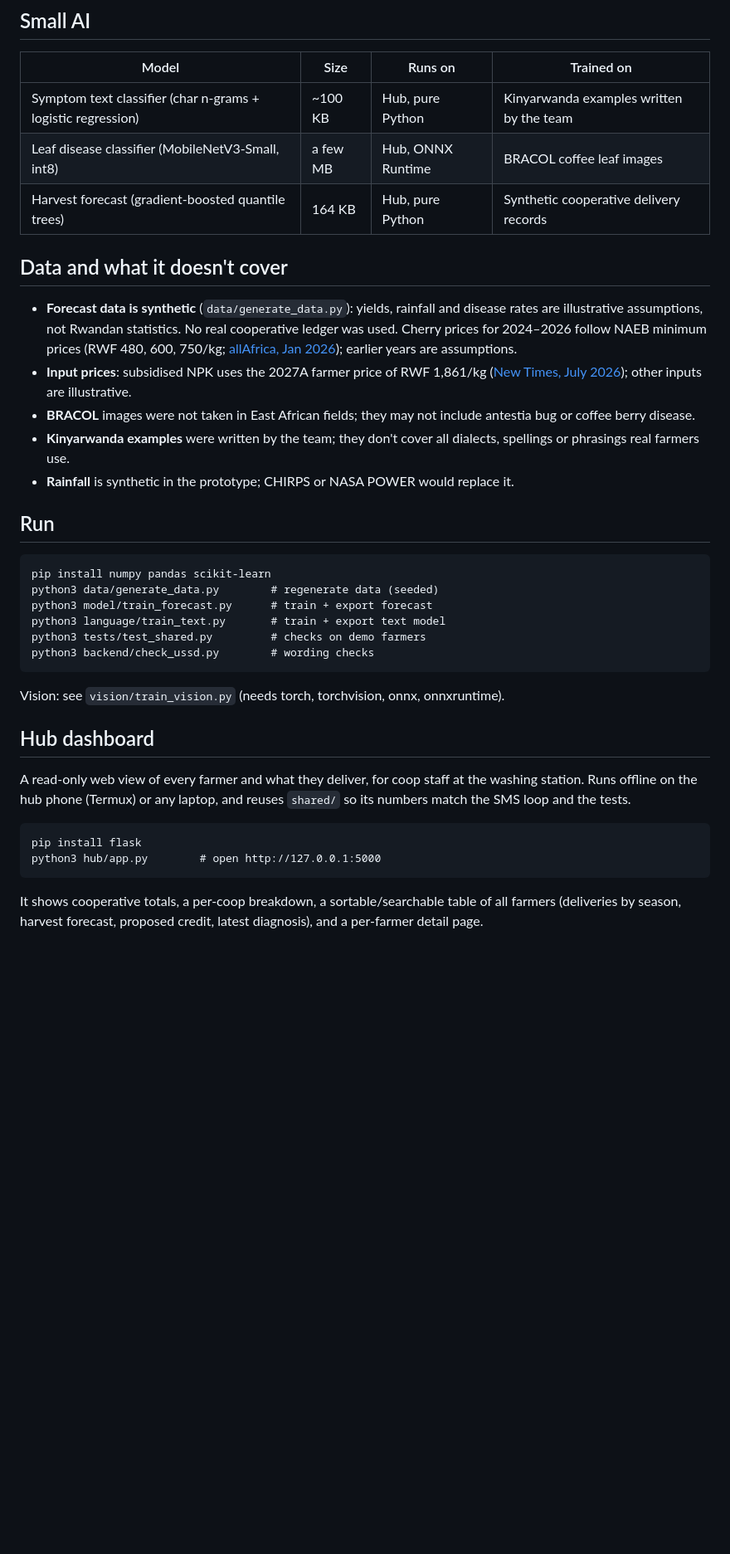
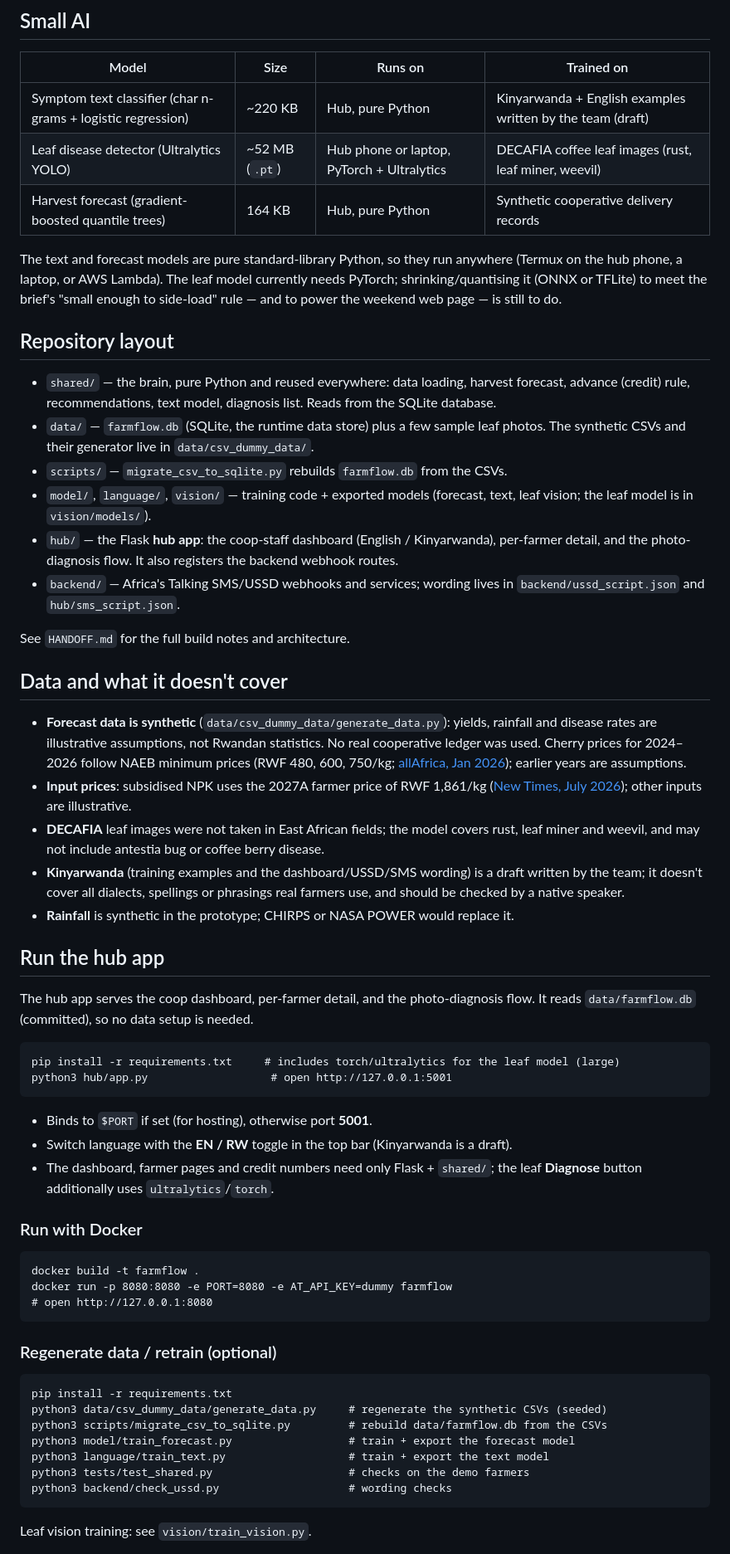
Before and after one commit to miraalk/hack-nation-safi, a Markdown page: README.md, the part around one of its changes. Shown at 83% size. Drawn GitHub-style; blank space fills up the shorter version.

Commit message:
Update README for current repo: SQLite data, Docker/gunicorn deploy, vision + EN/RW
Corrects the vision model (DECAFIA YOLO/PyTorch, not MobileNet/ONNX/BRACOL),
documents the SQLite data store and data/csv_dummy_data layout, the hub app
(dashboard + EN/RW toggle + photo diagnosis), Docker deployment, $PORT and
the AT_API_KEY requirement.

Co-Authored-By: Claude Opus 4.8 (1M context) <noreply@anthropic.com>

````diff
--- a/README.md
+++ b/README.md
@@ -21,42 +21,63 @@ AI is used only where rules can't do the job (free-text Kinyarwanda, leaf photos
 
 | Model | Size | Runs on | Trained on |
 | --- | --- | --- | --- |
-| Symptom text classifier (char n-grams + logistic regression) | ~100 KB | Hub, pure Python | Kinyarwanda examples written by the team |
-| Leaf disease classifier (MobileNetV3-Small, int8) | a few MB | Hub, ONNX Runtime | BRACOL coffee leaf images |
+| Symptom text classifier (char n-grams + logistic regression) | ~220 KB | Hub, pure Python | Kinyarwanda + English examples written by the team (draft) |
+| Leaf disease detector (Ultralytics YOLO) | ~52 MB (`.pt`) | Hub phone or laptop, PyTorch + Ultralytics | DECAFIA coffee leaf images (rust, leaf miner, weevil) |
 | Harvest forecast (gradient-boosted quantile trees) | 164 KB | Hub, pure Python | Synthetic cooperative delivery records |
+
+The text and forecast models are pure standard-library Python, so they run anywhere (Termux on the hub phone, a laptop, or AWS Lambda). The leaf model currently needs PyTorch; shrinking/quantising it (ONNX or TFLite) to meet the brief's "small enough to side-load" rule — and to power the weekend web page — is still to do.
+
+## Repository layout
+
+- `shared/` — the brain, pure Python and reused everywhere: data loading, harvest forecast, advance (credit) rule, recommendations, text model, diagnosis list. Reads from the SQLite database.
+- `data/` — `farmflow.db` (SQLite, the runtime data store) plus a few sample leaf photos. The synthetic CSVs and their generator live in `data/csv_dummy_data/`.
+- `scripts/` — `migrate_csv_to_sqlite.py` rebuilds `farmflow.db` from the CSVs.
+- `model/`, `language/`, `vision/` — training code + exported models (forecast, text, leaf vision; the leaf model is in `vision/models/`).
+- `hub/` — the Flask **hub app**: the coop-staff dashboard (English / Kinyarwanda), per-farmer detail, and the photo-diagnosis flow. It also registers the backend webhook routes.
+- `backend/` — Africa's Talking SMS/USSD webhooks and services; wording lives in `backend/ussd_script.json` and `hub/sms_script.json`.
+
+See `HANDOFF.md` for the full build notes and architecture.
 
 ## Data and what it doesn't cover
 
-- **Forecast data is synthetic** (`data/generate_data.py`): yields, rainfall and disease rates are illustrative assumptions, not Rwandan statistics. No real cooperative ledger was used. Cherry prices for 2024–2026 follow NAEB minimum prices (RWF 480, 600, 750/kg; [allAfrica, Jan 2026](https://allafrica.com/stories/202601140085.html)); earlier years are assumptions.
+- **Forecast data is synthetic** (`data/csv_dummy_data/generate_data.py`): yields, rainfall and disease rates are illustrative assumptions, not Rwandan statistics. No real cooperative ledger was used. Cherry prices for 2024–2026 follow NAEB minimum prices (RWF 480, 600, 750/kg; [allAfrica, Jan 2026](https://allafrica.com/stories/202601140085.html)); earlier years are assumptions.
 - **Input prices**: subsidised NPK uses the 2027A farmer price of RWF 1,861/kg ([New Times, July 2026](https://www.newtimes.co.rw/article/37079/news/agriculture/govt-increases-fertiliser-subsidies-amid-global-price-shocks/amp)); other inputs are illustrative.
-- **BRACOL** images were not taken in East African fields; they may not include antestia bug or coffee berry disease.
-- **Kinyarwanda examples** were written by the team; they don't cover all dialects, spellings or phrasings real farmers use.
+- **DECAFIA** leaf images were not taken in East African fields; the model covers rust, leaf miner and weevil, and may not include antestia bug or coffee berry disease.
+- **Kinyarwanda** (training examples and the dashboard/USSD/SMS wording) is a draft written by the team; it doesn't cover all dialects, spellings or phrasings real farmers use, and should be checked by a native speaker.
 - **Rainfall** is synthetic in the prototype; CHIRPS or NASA POWER would replace it.
 
-## Run
+## Run the hub app
+
+The hub app serves the coop dashboard, per-farmer detail, and the photo-diagnosis flow. It reads `data/farmflow.db` (committed), so no data setup is needed.
 
 ```
-pip install numpy pandas scikit-learn
-python3 data/generate_data.py        # regenerate data (seeded)
-python3 model/train_forecast.py      # train + export forecast
-python3 language/train_text.py       # train + export text model
-python3 tests/test_shared.py         # checks on demo farmers
-python3 backend/check_ussd.py        # wording checks
+pip install -r requirements.txt     # includes torch/ultralytics for the leaf model (large)
+python3 hub/app.py                   # open http://127.0.0.1:5001
 ```
 
-Vision: see `vision/train_vision.py` (needs torch, torchvision, onnx, onnxruntime).
+- Binds to `$PORT` if set (for hosting), otherwise port **5001**.
+- Switch language with the **EN / RW** toggle in the top bar (Kinyarwanda is a draft).
+- The dashboard, farmer pages and credit numbers need only Flask + `shared/`; the leaf **Diagnose** button additionally uses `ultralytics`/`torch`.
 
-## Hub dashboard
-
-A read-only web view of every farmer and what they deliver, for coop staff at the
-washing station. Runs offline on the hub phone (Termux) or any laptop, and reuses
-`shared/` so its numbers match the SMS loop and the tests.
+### Run with Docker
 
 ```
-pip install flask
-python3 hub/app.py        # open http://127.0.0.1:5000
+docker build -t farmflow .
+docker run -p 8080:8080 -e PORT=8080 -e AT_API_KEY=dummy farmflow
+# open http://127.0.0.1:8080
 ```
 
-It shows cooperative totals, a per-coop breakdown, a sortable/searchable table of
-all farmers (deliveries by season, harvest forecast, proposed credit, latest
-diagnosis), and a per-farmer detail page.
+### Regenerate data / retrain (optional)
+
+```
+pip install -r requirements.txt
+python3 data/csv_dummy_data/generate_data.py     # regenerate the synthetic CSVs (seeded)
+python3 scripts/migrate_csv_to_sqlite.py         # rebuild data/farmflow.db from the CSVs
+python3 model/train_forecast.py                  # train + export the forecast model
+python3 language/train_text.py                   # train + export the text model
+python3 tests/test_shared.py                     # checks on the demo farmers
+python3 backend/check_ussd.py                    # wording checks
+```
+
+Leaf vision training: see `vision/train_vision.py`.
+
````
Also changed, not shown: other parts of README.md (+20 -0 lines).
